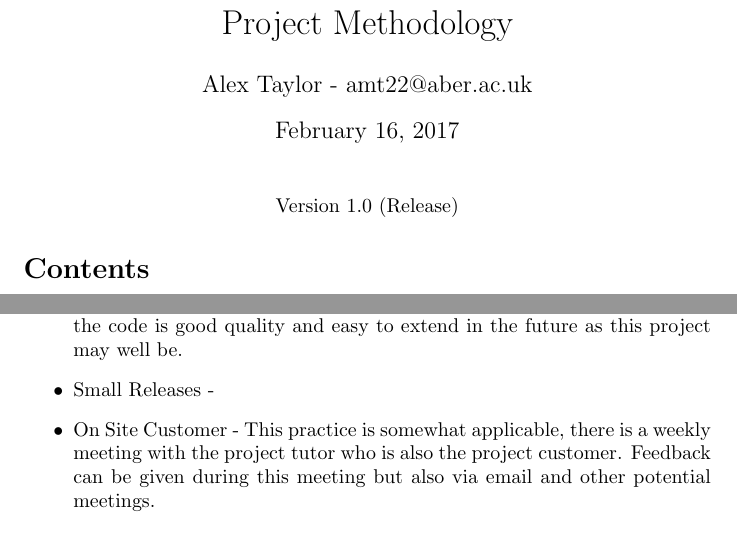
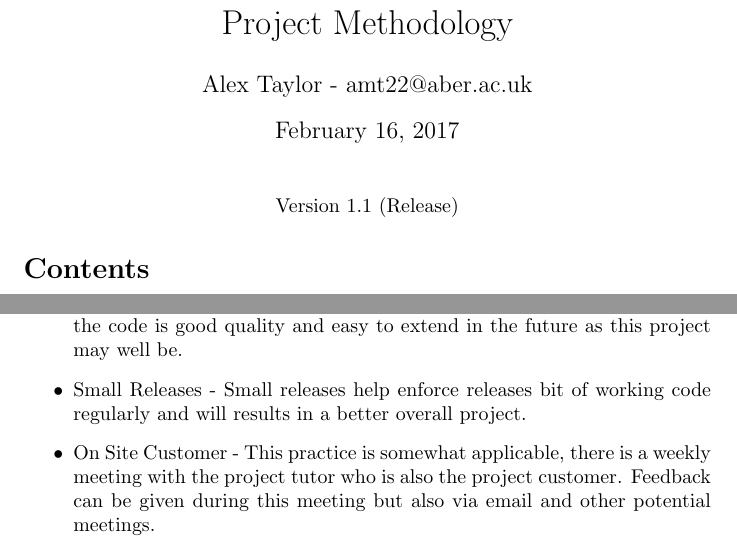
Before and after one commit to ataylor95/quiz-system, a LaTeX document (Documents/Methodology/Methodology.tex): two parts of pages 1 and 3 of 5, joined at a grey line, cut so that both start at the same text. Compiled offline with pdfLaTeX.

Commit message:
apparently i forgot to talk about small releases practice

```diff
--- a/Documents/Methodology/Methodology.tex
+++ b/Documents/Methodology/Methodology.tex
@@ -15,7 +15,7 @@
 
 \maketitle
 \begin{center}
-	Version 1.0 (Release)
+	Version 1.1 (Release)
 \end{center}
 \tableofcontents
 \thispagestyle{empty}
@@ -37,7 +37,7 @@ One of the problems with XP is that a number of the practices are not applicable
 \begin{itemize}
 	\item Test Driven Development - Writing tests before coding any of the application logic will help to enhance both the design and also mean tests are actually written rather than left until the end and "hacked" in.
 	\item Coding Standards - Keeping to strict coding standards will help ensure the code is good quality and easy to extend in the future as this project may well be.
-	\item Small Releases -
+	\item Small Releases - Small releases help enforce releases bit of working code regularly and will results in a better overall project.
 	\item On Site Customer - This practice is somewhat applicable, there is a weekly meeting with the project tutor who is also the project customer. Feedback can be given during this meeting but also via email and other potential meetings.
 	\item Merciless Refactoring - Refactoring is already encouraged by using TDD, but it can also be used at other points in the project to ensure the code is structured sensibly.
 	\item Planning Game - This can be adapated to be done by one person at the start of the project, this is where all the stories will be written and then iterations and releases planned out.
```
Also changed, not shown: Documents/Methodology/Methodology.pdf.
